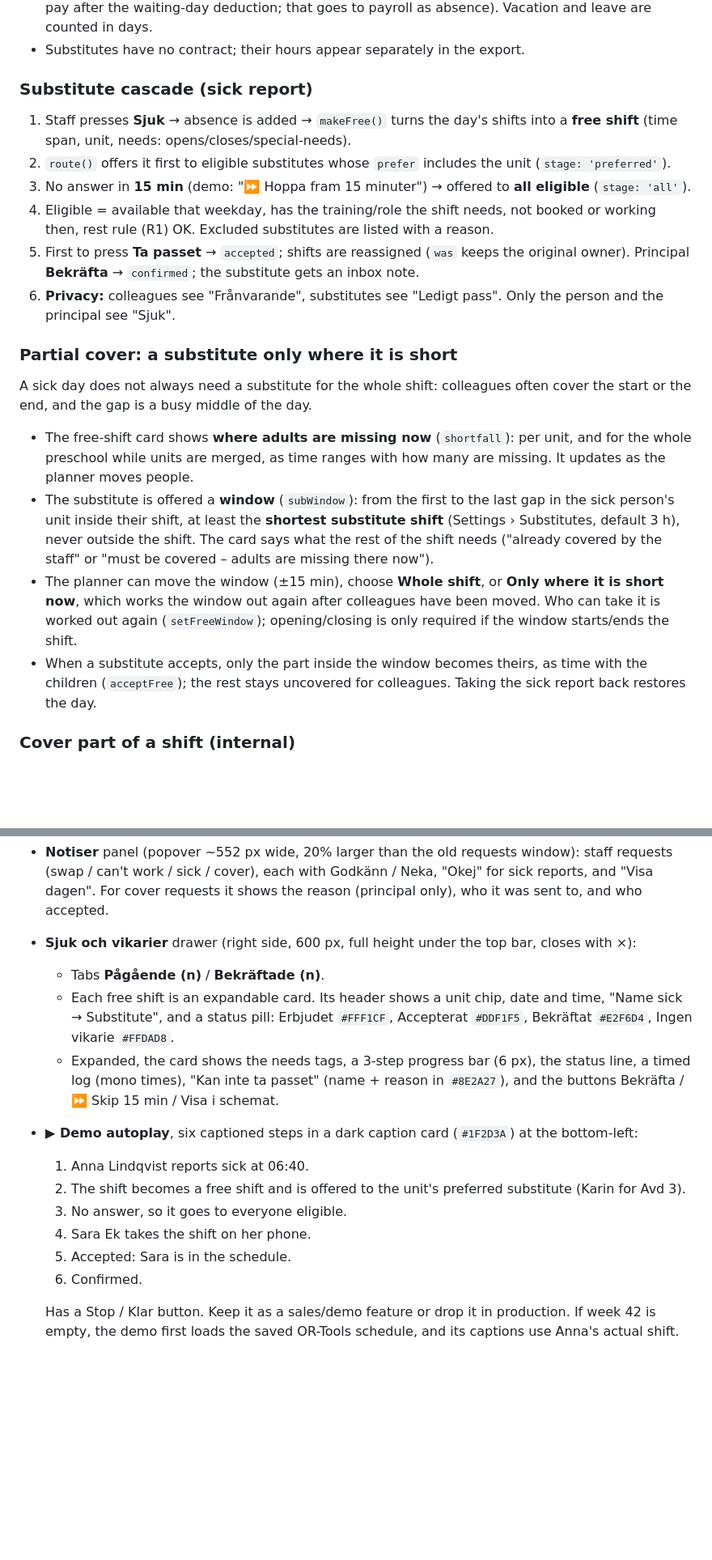
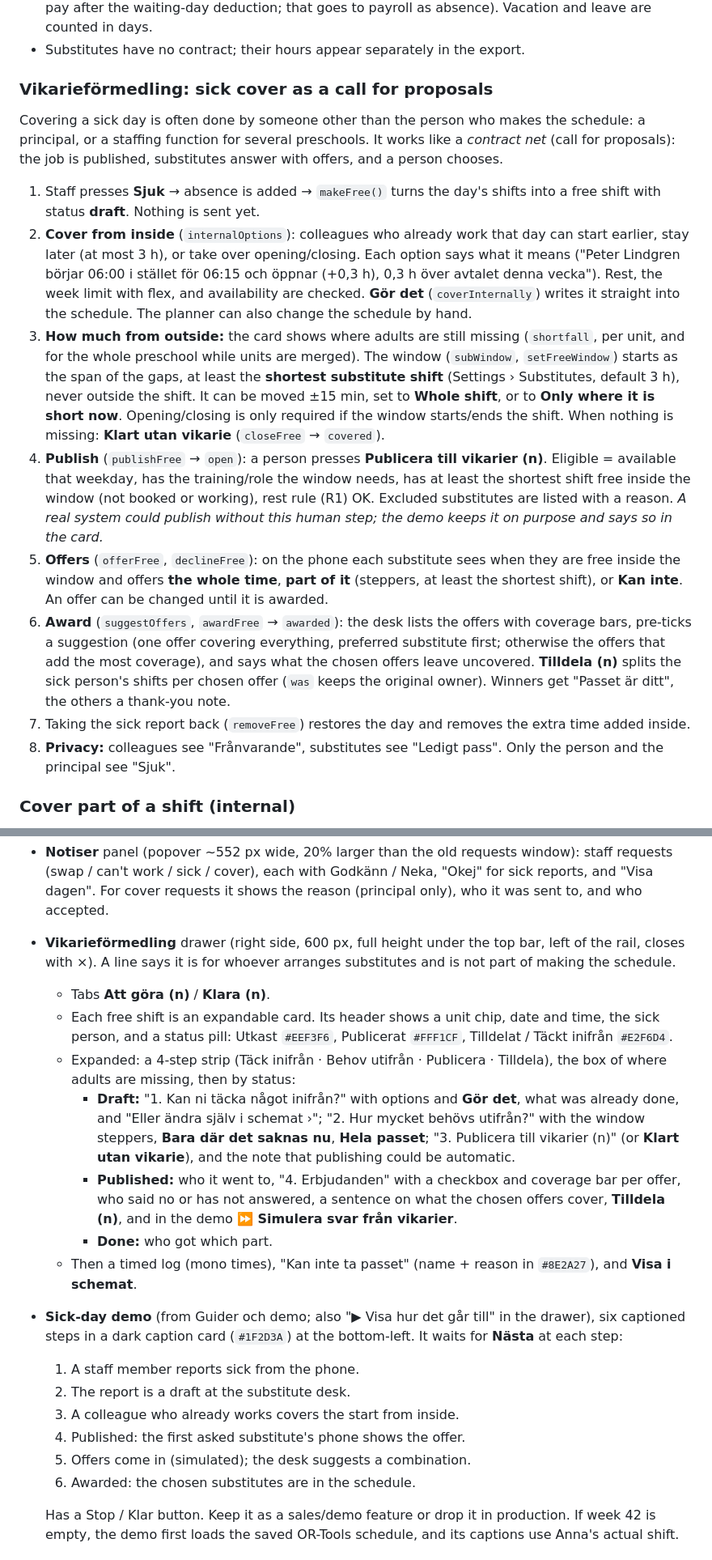
Before and after one commit to Sailagh/pre-school_scheduler_demo, a Markdown page: DESIGN_HANDOFF.md, 2 parts joined by grey strips. Shown at 81% size. GitHub-like rendering; blank space fills up the shorter version.

Commit message:
Docs: the side rail and the Vikarieförmedling flow
Co-Authored-By: Claude Opus 5.5 <noreply@anthropic.com>
Claude-Session: https://claude.ai/code/session_014ypnNKXgHN56vE4dUbzt7t

```diff
--- a/DESIGN_HANDOFF.md
+++ b/DESIGN_HANDOFF.md
@@ -71,20 +73,16 @@ The ratio check (adults needed per unit per 15-minute slot = ceil(children/ratio
 - **Sick** days are *not* worked time. They are reported separately as sick hours and days (paid as sick pay after the waiting-day deduction; that goes to payroll as absence). Vacation and leave are counted in days.
 - Substitutes have no contract; their hours appear separately in the export.
 
-### Substitute cascade (sick report)
-1. Staff presses **Sjuk** → absence is added → `makeFree()` turns the day's shifts into a **free shift** (time span, unit, needs: opens/closes/special-needs).
-2. `route()` offers it first to eligible substitutes whose `prefer` includes the unit (`stage: 'preferred'`).
-3. No answer in **15 min** (demo: "⏩ Hoppa fram 15 minuter") → offered to **all eligible** (`stage: 'all'`).
-4. Eligible = available that weekday, has the training/role the shift needs, not booked or working then, rest rule (R1) OK. Excluded substitutes are listed with a reason.
-5. First to press **Ta passet** → `accepted`; shifts are reassigned (`was` keeps the original owner). Principal **Bekräfta** → `confirmed`; the substitute gets an inbox note.
-6. **Privacy:** colleagues see "Frånvarande", substitutes see "Ledigt pass". Only the person and the principal see "Sjuk".
-
-### Partial cover: a substitute only where it is short
-A sick day does not always need a substitute for the whole shift: colleagues often cover the start or the end, and the gap is a busy middle of the day.
-- The free-shift card shows **where adults are missing now** (`shortfall`): per unit, and for the whole preschool while units are merged, as time ranges with how many are missing. It updates as the planner moves people.
-- The substitute is offered a **window** (`subWindow`): from the first to the last gap in the sick person's unit inside their shift, at least the **shortest substitute shift** (Settings › Substitutes, default 3 h), never outside the shift. The card says what the rest of the shift needs ("already covered by the staff" or "must be covered – adults are missing there now").
-- The planner can move the window (±15 min), choose **Whole shift**, or **Only where it is short now**, which works the window out again after colleagues have been moved. Who can take it is worked out again (`setFreeWindow`); opening/closing is only required if the window starts/ends the shift.
-- When a substitute accepts, only the part inside the window becomes theirs, as time with the children (`acceptFree`); the rest stays uncovered for colleagues. Taking the sick report back restores the day.
+### Vikarieförmedling: sick cover as a call for proposals
+Covering a sick day is often done by someone other than the person who makes the schedule: a principal, or a staffing function for several preschools. It works like a *contract net* (call for proposals): the job is published, substitutes answer with offers, and a person chooses.
+1. Staff presses **Sjuk** → absence is added → `makeFree()` turns the day's shifts into a free shift with status **draft**. Nothing is sent yet.
+2. **Cover from inside** (`internalOptions`): colleagues who already work that day can start earlier, stay later (at most 3 h), or take over opening/closing. Each option says what it means ("Peter Lindgren börjar 06:00 i stället för 06:15 och öppnar (+0,3 h), 0,3 h över avtalet denna vecka"). Rest, the week limit with flex, and availability are checked. **Gör det** (`coverInternally`) writes it straight into the schedule. The planner can also change the schedule by hand.
+3. **How much from outside:** the card shows where adults are still missing (`shortfall`, per unit, and for the whole preschool while units are merged). The window (`subWindow`, `setFreeWindow`) starts as the span of the gaps, at least the **shortest substitute shift** (Settings › Substitutes, default 3 h), never outside the shift. It can be moved ±15 min, set to **Whole shift**, or to **Only where it is short now**. Opening/closing is only required if the window starts/ends the shift. When nothing is missing: **Klart utan vikarie** (`closeFree` → `covered`).
+4. **Publish** (`publishFree` → `open`): a person presses **Publicera till vikarier (n)**. Eligible = available that weekday, has the training/role the window needs, has at least the shortest shift free inside the window (not booked or working), rest rule (R1) OK. Excluded substitutes are listed with a reason. *A real system could publish without this human step; the demo keeps it on purpose and says so in the card.*
+5. **Offers** (`offerFree`, `declineFree`): on the phone each substitute sees when they are free inside the window and offers **the whole time**, **part of it** (steppers, at least the shortest shift), or **Kan inte**. An offer can be changed until it is awarded.
+6. **Award** (`suggestOffers`, `awardFree` → `awarded`): the desk lists the offers with coverage bars, pre-ticks a suggestion (one offer covering everything, preferred substitute first; otherwise the offers that add the most coverage), and says what the chosen offers leave uncovered. **Tilldela (n)** splits the sick person's shifts per chosen offer (`was` keeps the original owner). Winners get "Passet är ditt", the others a thank-you note.
+7. Taking the sick report back (`removeFree`) restores the day and removes the extra time added inside.
+8. **Privacy:** colleagues see "Frånvarande", substitutes see "Ledigt pass". Only the person and the principal see "Sjuk".
 
 ### Cover part of a shift (internal)
 Staff picks a from/to range inside their shift and a reason, which only the principal sees. `coverCands()` sends it to colleagues who are present, available, not working then, and would not break R1–R4. The first yes → `matched`. The principal approves under **Notiser** → the shift is split, the colleague gets the covered piece (`cover` = original staff), and hours are recounted.
@@ -120,17 +119,21 @@ Fixed 1440 px wide canvas, scaled to fit the viewport with no page scroll. Font
   - A break, planning or meeting block can be dragged anywhere in that person's working day: only the time with children closes up around it, other blocks stay put, and the day keeps its start, end and minutes of each kind. Dropped onto another block, it settles next to it.
   - Undo/Redo covers all edits.
 - **Notiser** panel (popover ~552 px wide, 20% larger than the old requests window): staff requests (swap / can't work / sick / cover), each with Godkänn / Neka, "Okej" for sick reports, and "Visa dagen". For cover requests it shows the reason (principal only), who it was sent to, and who accepted.
-- **Sjuk och vikarier** drawer (right side, 600 px, full height under the top bar, closes with ×):
-  - Tabs **Pågående (n)** / **Bekräftade (n)**.
-  - Each free shift is an expandable card. Its header shows a unit chip, date and time, "Name sick → Substitute", and a status pill: Erbjudet `#FFF1CF`, Accepterat `#DDF1F5`, Bekräftat `#E2F6D4`, Ingen vikarie `#FFDAD8`.
-  - Expanded, the card shows the needs tags, a 3-step progress bar (6 px), the status line, a timed log (mono times), "Kan inte ta passet" (name + reason in `#8E2A27`), and the buttons Bekräfta / ⏩ Skip 15 min / Visa i schemat.
-- **▶ Demo autoplay**, six captioned steps in a dark caption card (`#1F2D3A`) at the bottom-left:
-  1. Anna Lindqvist reports sick at 06:40.
-  2. The shift becomes a free shift and is offered to the unit's preferred substitute (Karin for Avd 3).
-  3. No answer, so it goes to everyone eligible.
-  4. Sara Ek takes the shift on her phone.
-  5. Accepted: Sara is in the schedule.
-  6. Confirmed.
+- **Vikarieförmedling** drawer (right side, 600 px, full height under the top bar, left of the rail, closes with ×). A line says it is for whoever arranges substitutes and is not part of making the schedule.
+  - Tabs **Att göra (n)** / **Klara (n)**.
+  - Each free shift is an expandable card. Its header shows a unit chip, date and time, the sick person, and a status pill: Utkast `#EEF3F6`, Publicerat `#FFF1CF`, Tilldelat / Täckt inifrån `#E2F6D4`.
+  - Expanded: a 4-step strip (Täck inifrån · Behov utifrån · Publicera · Tilldela), the box of where adults are missing, then by status:
+    - **Draft:** "1. Kan ni täcka något inifrån?" with options and **Gör det**, what was already done, and "Eller ändra själv i schemat ›"; "2. Hur mycket behövs utifrån?" with the window steppers, **Bara där det saknas nu**, **Hela passet**; "3. Publicera till vikarier (n)" (or **Klart utan vikarie**), and the note that publishing could be automatic.
+    - **Published:** who it went to, "4. Erbjudanden" with a checkbox and coverage bar per offer, who said no or has not answered, a sentence on what the chosen offers cover, **Tilldela (n)**, and in the demo **⏩ Simulera svar från vikarier**.
+    - **Done:** who got which part.
+  - Then a timed log (mono times), "Kan inte ta passet" (name + reason in `#8E2A27`), and **Visa i schemat**.
+- **Sick-day demo** (from Guider och demo; also "▶ Visa hur det går till" in the drawer), six captioned steps in a dark caption card (`#1F2D3A`) at the bottom-left. It waits for **Nästa** at each step:
+  1. A staff member reports sick from the phone.
+  2. The report is a draft at the substitute desk.
+  3. A colleague who already works covers the start from inside.
+  4. Published: the first asked substitute's phone shows the offer.
+  5. Offers come in (simulated); the desk suggests a combination.
+  6. Awarded: the chosen substitutes are in the schedule.
 
   Has a Stop / Klar button. Keep it as a sales/demo feature or drop it in production. If week 42 is empty, the demo first loads the saved OR-Tools schedule, and its captions use Anna's actual shift.
 
```
Also changed, not shown: other parts of DESIGN_HANDOFF.md (+8 -5 lines), DESIGN_HANDOFF.sv.md (+12 -3 lines).
